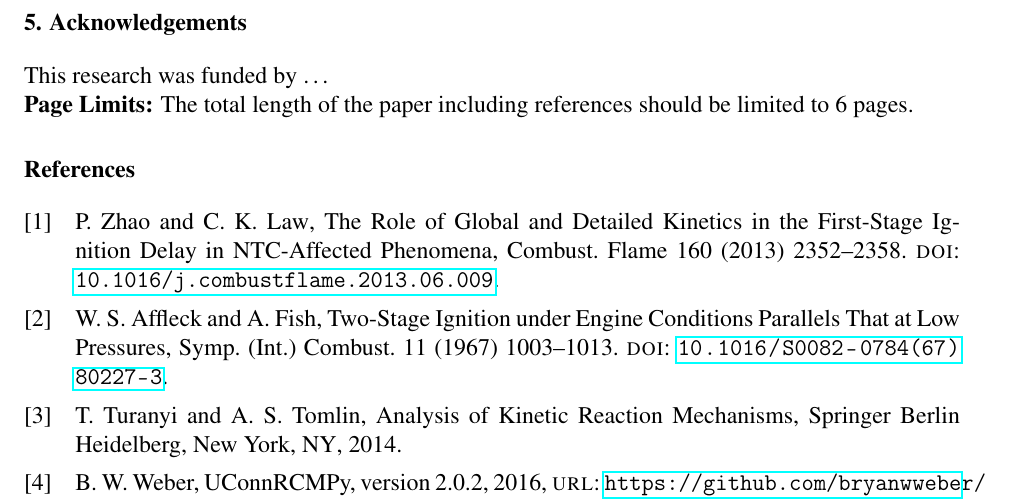
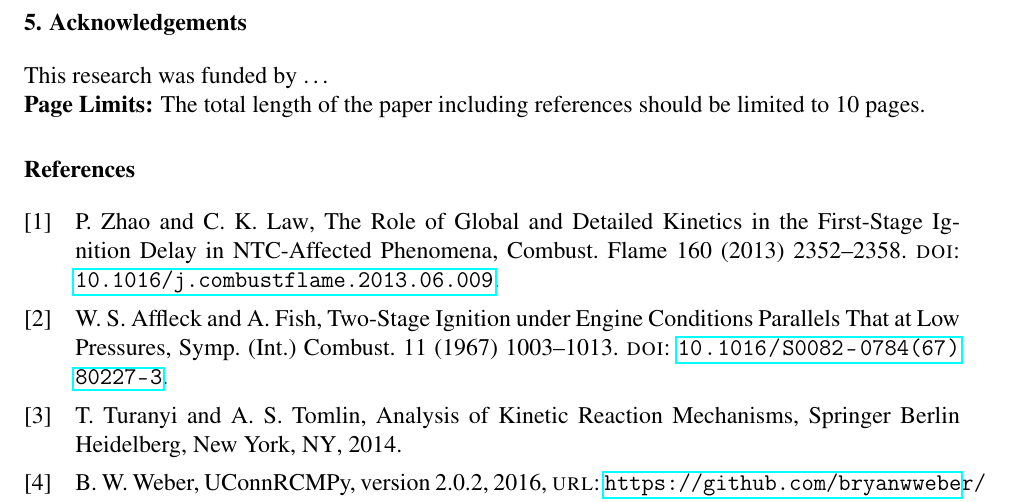
Before and after one commit to pr-omethe-us/ussci-latex-template, a LaTeX document (template.tex): part of page 3 of 3, cut so that both start at the same text. Compiled offline with pdfLaTeX.

Commit message:
Increased page length limit to 10

```diff
--- a/template.tex
+++ b/template.tex
@@ -104,7 +104,7 @@ Three or more references with authors: \textcite{Kee1996,Baumgardner2013,Haworth
 \section{Acknowledgements}
 This research was funded by \ldots
 
-\noindent\textbf{Page Limits:} The total length of the paper including references should be limited to 6 pages.
+\noindent\textbf{Page Limits:} The total length of the paper including references should be limited to 10 pages.
 
 \printbibliography
 
```
